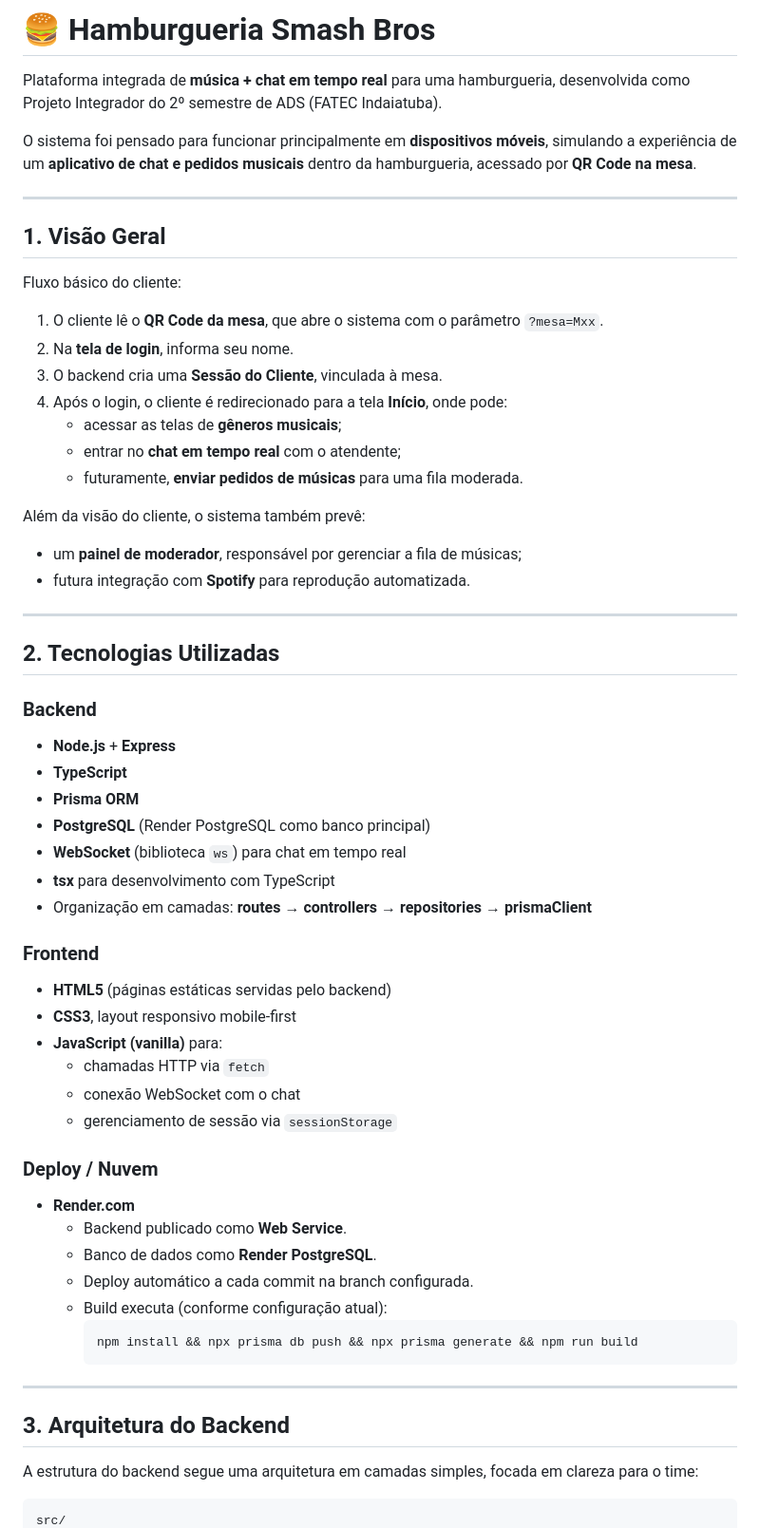
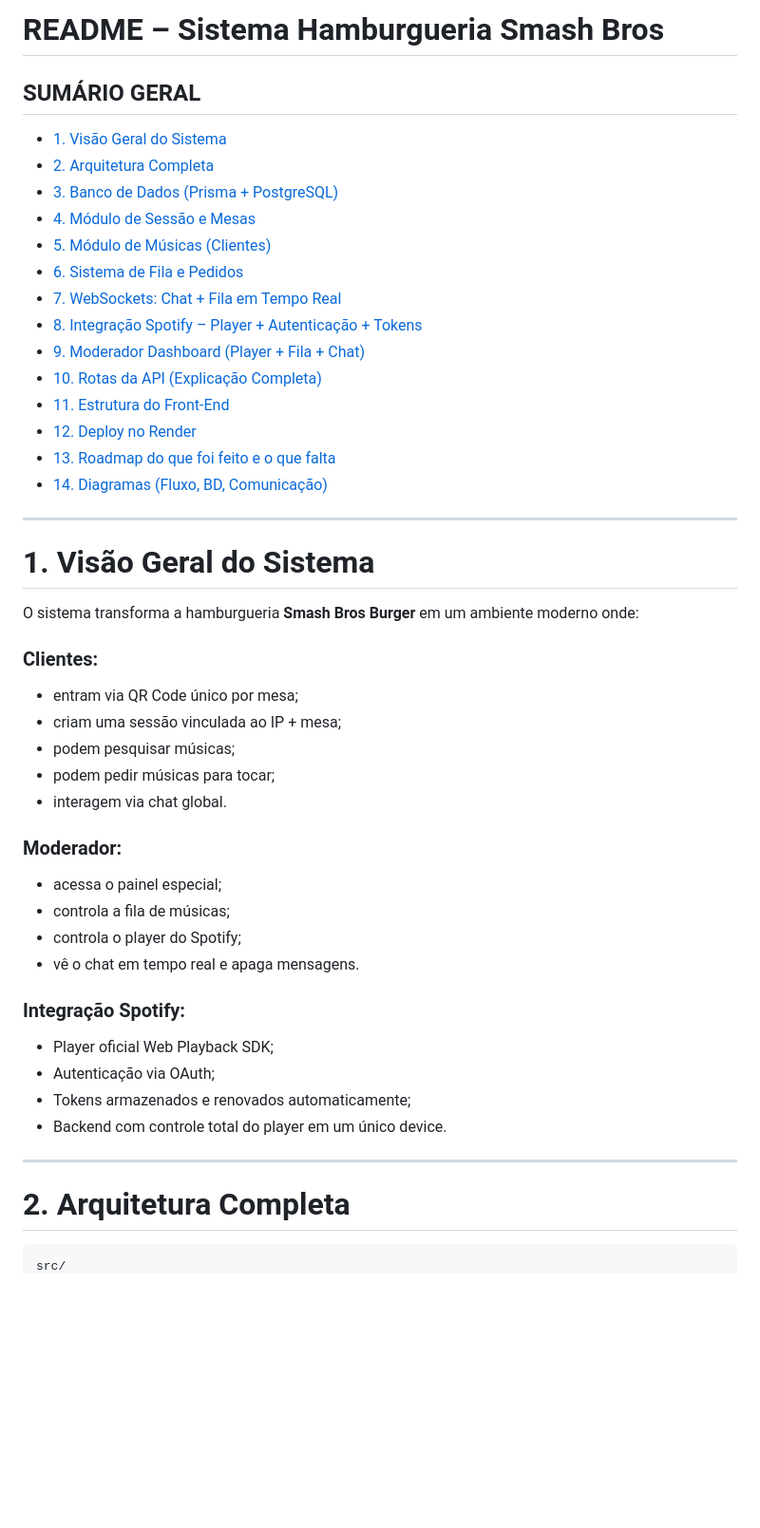
Before and after one commit to kandura/PI-Segundo-Semestre-ADS, a Markdown page: README.md, the part around the change printed below. Shown: that part at 95% size. Drawn GitHub-style; blank space fills up the shorter version.

Commit message:
README atualizado

````diff
--- a/README.md
+++ b/README.md
@@ -1,67 +1,50 @@
-# 🍔 Hamburgueria Smash Bros
+# README – Sistema Hamburgueria Smash Bros
 
-Plataforma integrada de **música + chat em tempo real** para uma hamburgueria, desenvolvida como Projeto Integrador do 2º semestre de ADS (FATEC Indaiatuba).
 
-O sistema foi pensado para funcionar principalmente em **dispositivos móveis**, simulando a experiência de um **aplicativo de chat e pedidos musicais** dentro da hamburgueria, acessado por **QR Code na mesa**.
+##  SUMÁRIO GERAL
+- [1. Visão Geral do Sistema](#1-visão-geral-do-sistema)
+- [2. Arquitetura Completa](#2-arquitetura-completa)
+- [3. Banco de Dados (Prisma + PostgreSQL)](#3-banco-de-dados-prisma--postgresql)
+- [4. Módulo de Sessão e Mesas](#4-módulo-de-sessão-e-mesas)
+- [5. Módulo de Músicas (Clientes)](#5-módulo-de-músicas-clientes)
+- [6. Sistema de Fila e Pedidos](#6-sistema-de-fila-e-pedidos)
+- [7. WebSockets: Chat + Fila em Tempo Real](#7-websockets-chat--fila-em-tempo-real)
+- [8. Integração Spotify – Player + Autenticação + Tokens](#8-integração-spotify--player--autenticação--tokens)
+- [9. Moderador Dashboard (Player + Fila + Chat)](#9-moderador-dashboard-player--fila--chat)
+- [10. Rotas da API (Explicação Completa)](#10-rotas-da-api-explicação-completa)
+- [11. Estrutura do Front-End](#11-estrutura-do-front-end)
+- [12. Deploy no Render](#12-deploy-no-render)
+- [13. Roadmap do que foi feito e o que falta](#13-roadmap-do-que-foi-feito-e-o-que-falta)
+- [14. Diagramas (Fluxo, BD, Comunicação)](#14-diagramas-fluxo-bd-comunicação)
 
 ---
 
-## 1. Visão Geral
+# 1. Visão Geral do Sistema
 
-Fluxo básico do cliente:
+O sistema transforma a hamburgueria **Smash Bros Burger** em um ambiente moderno onde:
 
-1. O cliente lê o **QR Code da mesa**, que abre o sistema com o parâmetro `?mesa=Mxx`.
-2. Na **tela de login**, informa seu nome.
-3. O backend cria uma **Sessão do Cliente**, vinculada à mesa.
-4. Após o login, o cliente é redirecionado para a tela **Início**, onde pode:
-   - acessar as telas de **gêneros musicais**;
-   - entrar no **chat em tempo real** com o atendente;
-   - futuramente, **enviar pedidos de músicas** para uma fila moderada.
+###  Clientes:
+- entram via QR Code único por mesa;
+- criam uma sessão vinculada ao IP + mesa;
+- podem pesquisar músicas;
+- podem pedir músicas para tocar;
+- interagem via chat global.
 
-Além da visão do cliente, o sistema também prevê:
+###  Moderador:
+- acessa o painel especial;
+- controla a fila de músicas;
+- controla o player do Spotify;
+- vê o chat em tempo real e apaga mensagens.
 
-- um **painel de moderador**, responsável por gerenciar a fila de músicas;
-- futura integração com **Spotify** para reprodução automatizada.
+### Integração Spotify:
+- Player oficial Web Playback SDK;
+- Autenticação via OAuth;
+- Tokens armazenados e renovados automaticamente;
+- Backend com controle total do player em um único device.
 
 ---
 
-## 2. Tecnologias Utilizadas
+# 2. Arquitetura Completa
 
-### Backend
-
-- **Node.js** + **Express**
-- **TypeScript**
-- **Prisma ORM**
-- **PostgreSQL** (Render PostgreSQL como banco principal)
-- **WebSocket** (biblioteca `ws`) para chat em tempo real
-- **tsx** para desenvolvimento com TypeScript
-- Organização em camadas: **routes → controllers → repositories → prismaClient**
-
-### Frontend
-
-- **HTML5** (páginas estáticas servidas pelo backend)
-- **CSS3**, layout responsivo mobile-first
-- **JavaScript (vanilla)** para:
-  - chamadas HTTP via `fetch`
-  - conexão WebSocket com o chat
-  - gerenciamento de sessão via `sessionStorage`
-
-### Deploy / Nuvem
-
-- **Render.com**
-  - Backend publicado como **Web Service**.
-  - Banco de dados como **Render PostgreSQL**.
-  - Deploy automático a cada commit na branch configurada.
-  - Build executa (conforme configuração atual):
-    ```bash
-    npm install && npx prisma db push && npx prisma generate && npm run build
-    ```
-
----
-
-## 3. Arquitetura do Backend
-
-A estrutura do backend segue uma arquitetura em camadas simples, focada em clareza para o time:
-
-```text
+```
 src/
````
Also changed, not shown: other parts of README.md (+267 -159 lines).
